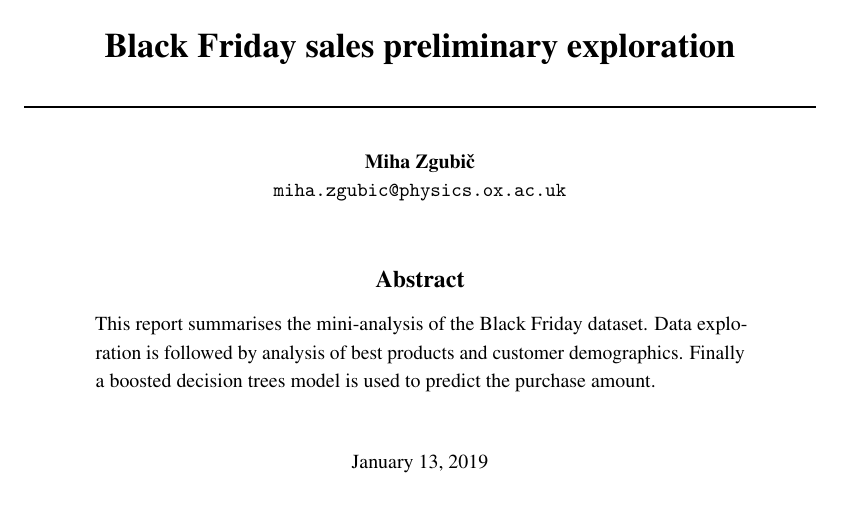
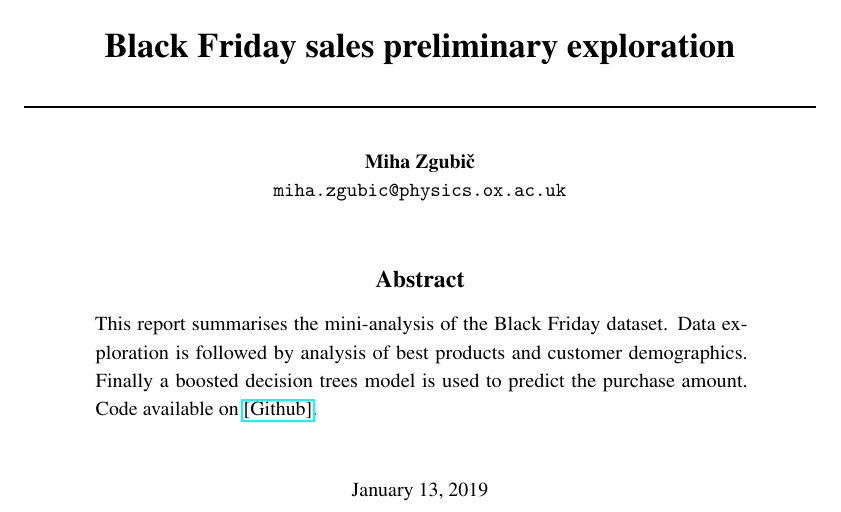
Before and after one commit to mzgubic/black-friday, a LaTeX paper (Report.tex): part of page 1 of 7, cut so that both start at the same text. Compiled offline with pdfLaTeX.

Commit message:
add link to code

```diff
--- a/Report.tex
+++ b/Report.tex
@@ -54,7 +54,7 @@
 \maketitle
 
 \begin{abstract}
-  This report summarises the mini-analysis of the Black Friday dataset. Data exploration is followed by analysis of best products and customer demographics. Finally a boosted decision trees model is used to predict the purchase amount.
+  This report summarises the mini-analysis of the Black Friday dataset. Data exploration is followed by analysis of best products and customer demographics. Finally a boosted decision trees model is used to predict the purchase amount. Code available on \href{https://github.com/mzgubic/black-friday}{[Github]}.
 \end{abstract}
 
 \bigskip
```
